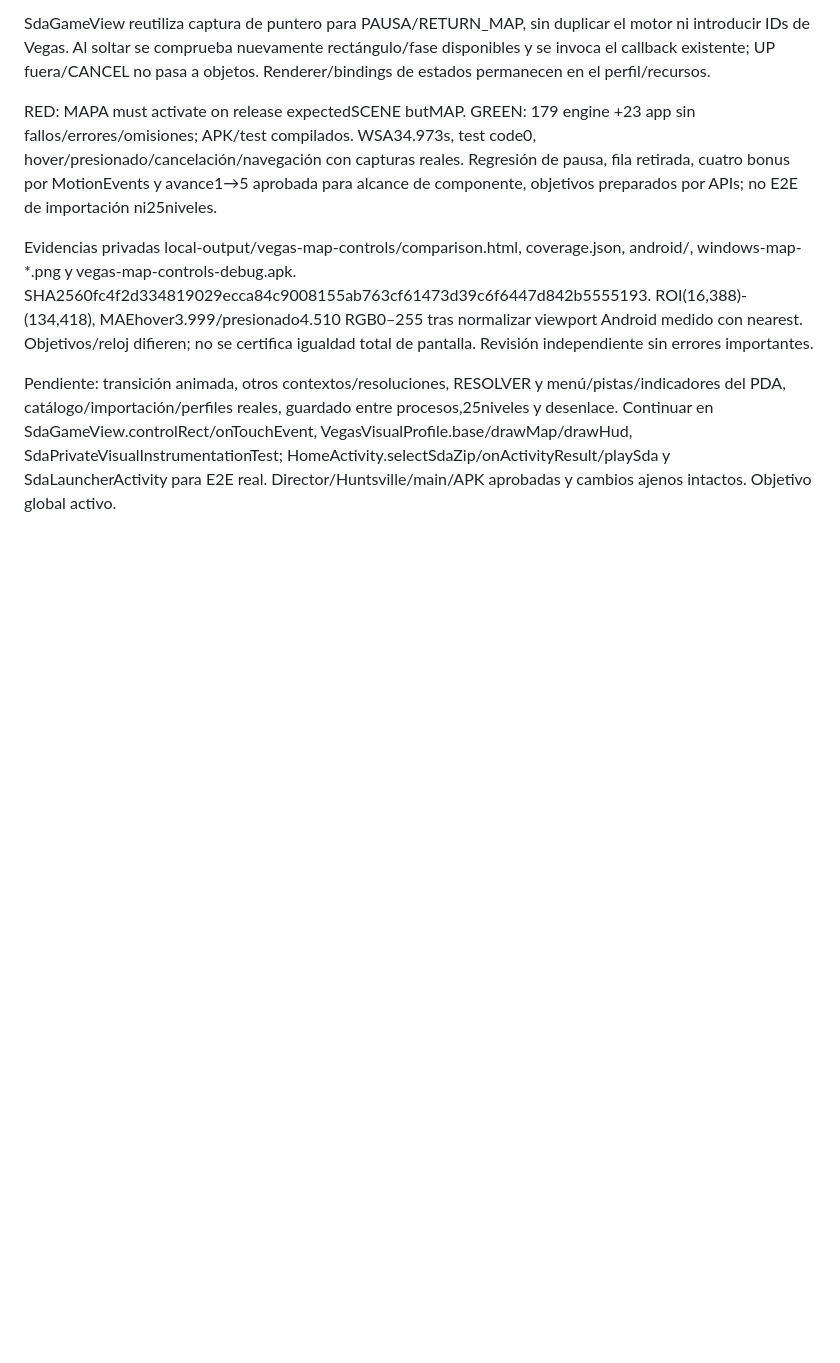
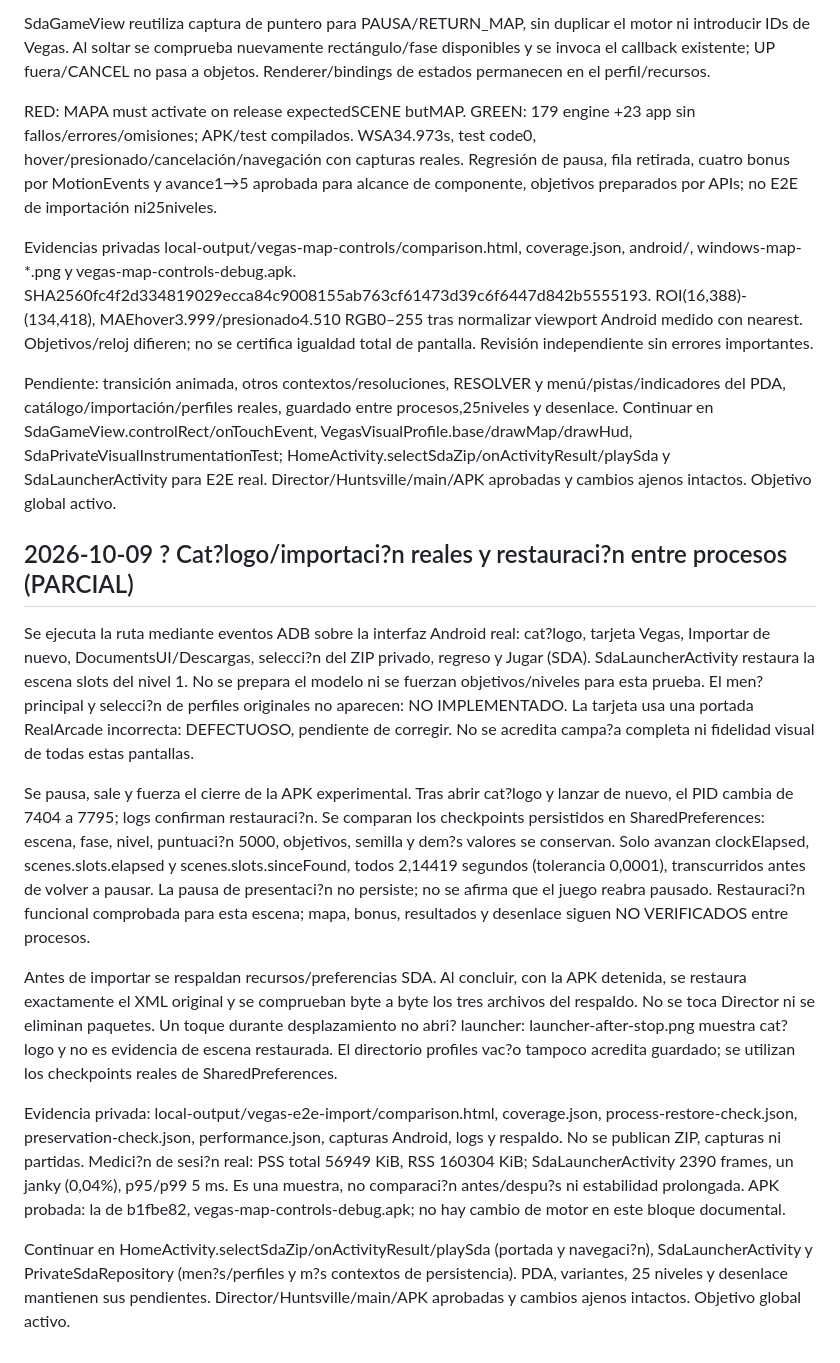
Before and after one commit to Dr3amyBerry/Case-Recomp, a Markdown page: docs/MYSTERY_PI_ANDROID_AUDIT.md, the part around the change. Drawn GitHub-style; blank space fills up the shorter version.

Commit message:
Document real SDA import and process checkpoint restoration

```diff
--- a/docs/MYSTERY_PI_ANDROID_AUDIT.md
+++ b/docs/MYSTERY_PI_ANDROID_AUDIT.md
@@ -477,3 +477,16 @@ RED: MAPA must activate on release expectedSCENE butMAP. GREEN: 179 engine +23 a
 Evidencias privadas local-output/vegas-map-controls/comparison.html, coverage.json, android/, windows-map-*.png y vegas-map-controls-debug.apk. SHA2560fc4f2d334819029ecca84c9008155ab763cf61473d39c6f6447d842b5555193. ROI(16,388)-(134,418), MAEhover3.999/presionado4.510 RGB0–255 tras normalizar viewport Android medido con nearest. Objetivos/reloj difieren; no se certifica igualdad total de pantalla. Revisión independiente sin errores importantes.
 
 Pendiente: transición animada, otros contextos/resoluciones, RESOLVER y menú/pistas/indicadores del PDA, catálogo/importación/perfiles reales, guardado entre procesos,25niveles y desenlace. Continuar en SdaGameView.controlRect/onTouchEvent, VegasVisualProfile.base/drawMap/drawHud, SdaPrivateVisualInstrumentationTest; HomeActivity.selectSdaZip/onActivityResult/playSda y SdaLauncherActivity para E2E real. Director/Huntsville/main/APK aprobadas y cambios ajenos intactos. Objetivo global activo.
+
+
+## 2026-10-09 ? Cat?logo/importaci?n reales y restauraci?n entre procesos (PARCIAL)
+
+Se ejecuta la ruta mediante eventos ADB sobre la interfaz Android real: cat?logo, tarjeta Vegas, Importar de nuevo, DocumentsUI/Descargas, selecci?n del ZIP privado, regreso y Jugar (SDA). SdaLauncherActivity restaura la escena slots del nivel 1. No se prepara el modelo ni se fuerzan objetivos/niveles para esta prueba. El men? principal y selecci?n de perfiles originales no aparecen: NO IMPLEMENTADO. La tarjeta usa una portada RealArcade incorrecta: DEFECTUOSO, pendiente de corregir. No se acredita campa?a completa ni fidelidad visual de todas estas pantallas.
+
+Se pausa, sale y fuerza el cierre de la APK experimental. Tras abrir cat?logo y lanzar de nuevo, el PID cambia de 7404 a 7795; logs confirman restauraci?n. Se comparan los checkpoints persistidos en SharedPreferences: escena, fase, nivel, puntuaci?n 5000, objetivos, semilla y dem?s valores se conservan. Solo avanzan clockElapsed, scenes.slots.elapsed y scenes.slots.sinceFound, todos 2,14419 segundos (tolerancia 0,0001), transcurridos antes de volver a pausar. La pausa de presentaci?n no persiste; no se afirma que el juego reabra pausado. Restauraci?n funcional comprobada para esta escena; mapa, bonus, resultados y desenlace siguen NO VERIFICADOS entre procesos.
+
+Antes de importar se respaldan recursos/preferencias SDA. Al concluir, con la APK detenida, se restaura exactamente el XML original y se comprueban byte a byte los tres archivos del respaldo. No se toca Director ni se eliminan paquetes. Un toque durante desplazamiento no abri? launcher: launcher-after-stop.png muestra cat?logo y no es evidencia de escena restaurada. El directorio profiles vac?o tampoco acredita guardado; se utilizan los checkpoints reales de SharedPreferences.
+
+Evidencia privada: local-output/vegas-e2e-import/comparison.html, coverage.json, process-restore-check.json, preservation-check.json, performance.json, capturas Android, logs y respaldo. No se publican ZIP, capturas ni partidas. Medici?n de sesi?n real: PSS total 56949 KiB, RSS 160304 KiB; SdaLauncherActivity 2390 frames, un janky (0,04%), p95/p99 5 ms. Es una muestra, no comparaci?n antes/despu?s ni estabilidad prolongada. APK probada: la de b1fbe82, vegas-map-controls-debug.apk; no hay cambio de motor en este bloque documental.
+
+Continuar en HomeActivity.selectSdaZip/onActivityResult/playSda (portada y navegaci?n), SdaLauncherActivity y PrivateSdaRepository (men?s/perfiles y m?s contextos de persistencia). PDA, variantes, 25 niveles y desenlace mantienen sus pendientes. Director/Huntsville/main/APK aprobadas y cambios ajenos intactos. Objetivo global activo.
```
Also changed, not shown: docs/MYSTERY_PI_ANDROID_VISUAL_COMPARISON.md (+13 -0 lines).
